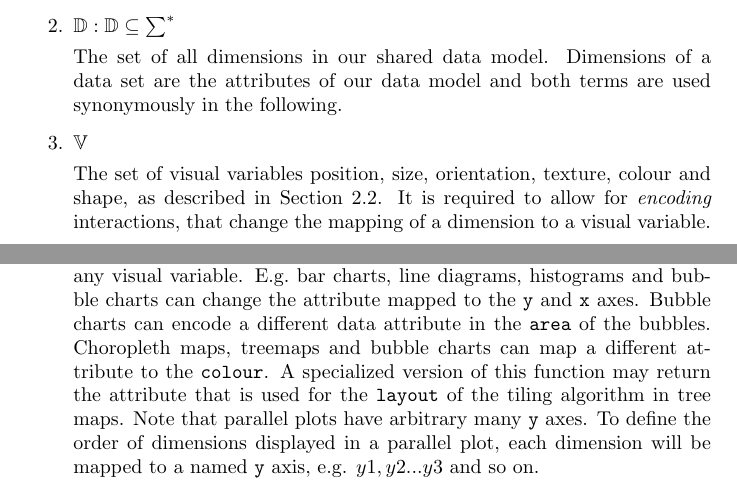
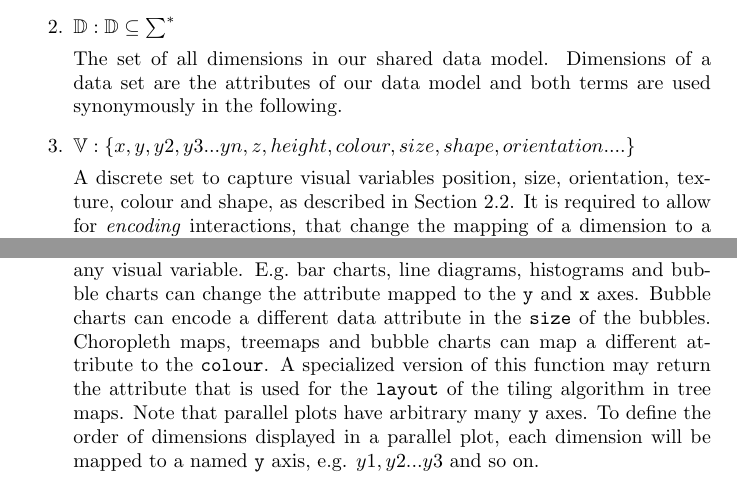
Before and after one commit to roschaefer/master-thesis, a LaTeX thesis (thesis.tex): two parts of pages 36 and 38 of 51, joined at a grey line, cut so that both start at the same text. Compiled offline with pdfLaTeX.

Commit message:
define set V

```diff
--- a/thesis.tex
+++ b/thesis.tex
@@ -1216,9 +1216,9 @@ To declare the functions explicitly, we define a couple of sets:
         The set of all dimensions in our shared data model.
         Dimensions of a data set are the attributes of our data model and both terms are used synonymously in the following.
     \item
-        $ \mathbb{V} $
-
-        The set of visual variables position, size, orientation, texture, colour and shape, as described in Section~\ref{sec:theory:visual-variables}.
+        $ \mathbb{V} : \{x,y,y2,y3...yn,z,height,colour,size,shape,orientation .... \}$
+
+        A discrete set to capture visual variables position, size, orientation, texture, colour and shape, as described in Section~\ref{sec:theory:visual-variables}.
         It is required to allow for \emph{encoding} interactions, that change the mapping of a dimension to a visual variable.
 \end{enumerate}
 
@@ -1279,7 +1279,7 @@ The following is a list of functions describing the types based on the aforement
 
         The $Encode$ function can be used to change any mapping of dimension to any visual variable.
         E.g.\ bar charts, line diagrams, histograms and bubble charts can change the attribute mapped to the \attr{y} and \attr{x} axes.
-        Bubble charts can encode a different data attribute in the \attr{area} of the bubbles.
+        Bubble charts can encode a different data attribute in the \attr{size} of the bubbles.
         Choropleth maps, treemaps and bubble charts can map a different attribute to the \attr{colour}.
         A specialized version of this function may return the attribute that is used for the \attr{layout} of the tiling algorithm in tree maps.
         Note that parallel plots have arbitrary many \attr{y} axes.
```
